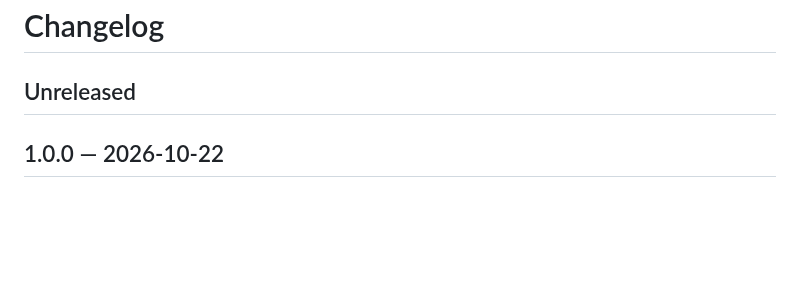
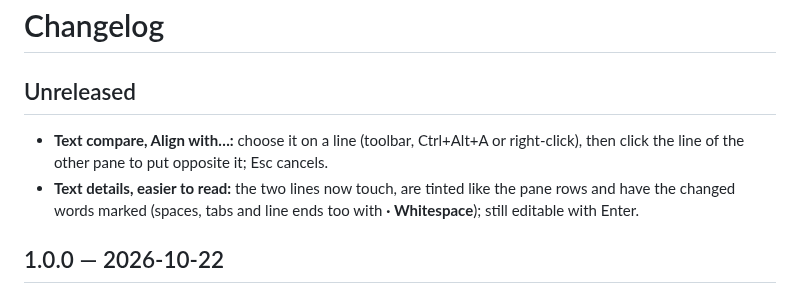
Before and after one commit to giamplai/Collaterale, a Markdown page: CHANGELOG.md, the part around the change. GitHub-like rendering; blank space fills up the shorter version.

```diff
--- a/CHANGELOG.md
+++ b/CHANGELOG.md
@@ -1,6 +1,8 @@
 # Changelog
 
 ## Unreleased
+* **Text compare, Align with…:** choose it on a line (toolbar, Ctrl+Alt+A or right-click), then click the line of the other pane to put opposite it; Esc cancels.
+* **Text details, easier to read:** the two lines now touch, are tinted like the pane rows and have the changed words marked (spaces, tabs and line ends too with **· Whitespace**); still editable with Enter.
 
 ## 1.0.0 — 2026-10-22
 * **Text compare, select whole lines:** click the line-number margin (the pointer becomes a mirrored arrow) to select a line, drag along it to select several.
```
Also changed, not shown: docs/HOWTO.md (+12 -1 lines), docs/images/text-compare-text-details.png (added), 8 other files.
